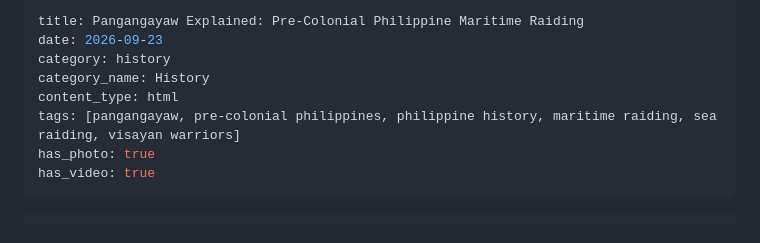
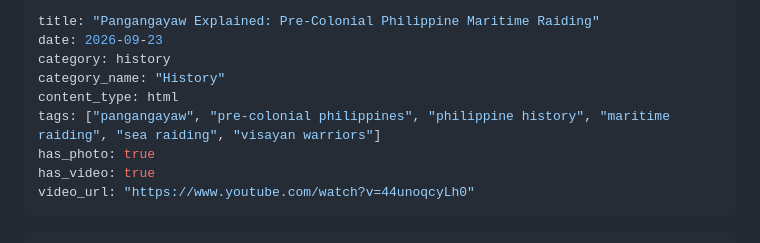
Before and after one commit to pansensoyglenn-dev/current-situation, a Markdown page: history/2026-09-23-pangangayaw-explained-pre-colonial-philippine-maritime-raiding.md, the part around the change. Drawn GitHub-style.

Commit message:
Add/update article: Pangangayaw Explained: Pre-Colonial Philippine Maritime Raiding

```diff
--- a/history/2026-09-23-pangangayaw-explained-pre-colonial-philippine-maritime-raiding.md
+++ b/history/2026-09-23-pangangayaw-explained-pre-colonial-philippine-maritime-raiding.md
@@ -1,12 +1,13 @@
 ---
-title: Pangangayaw Explained: Pre-Colonial Philippine Maritime Raiding
+title: "Pangangayaw Explained: Pre-Colonial Philippine Maritime Raiding"
 date: 2026-09-23
 category: history
-category_name: History
+category_name: "History"
 content_type: html
-tags: [pangangayaw, pre-colonial philippines, philippine history, maritime raiding, sea raiding, visayan warriors]
+tags: ["pangangayaw", "pre-colonial philippines", "philippine history", "maritime raiding", "sea raiding", "visayan warriors"]
 has_photo: true
 has_video: true
+video_url: "https://www.youtube.com/watch?v=44unoqcyLh0"
 ---
 
 <!DOCTYPE html>
```
